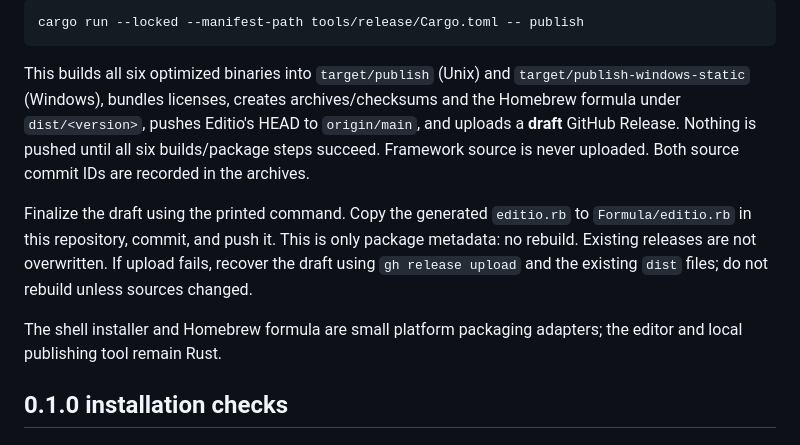
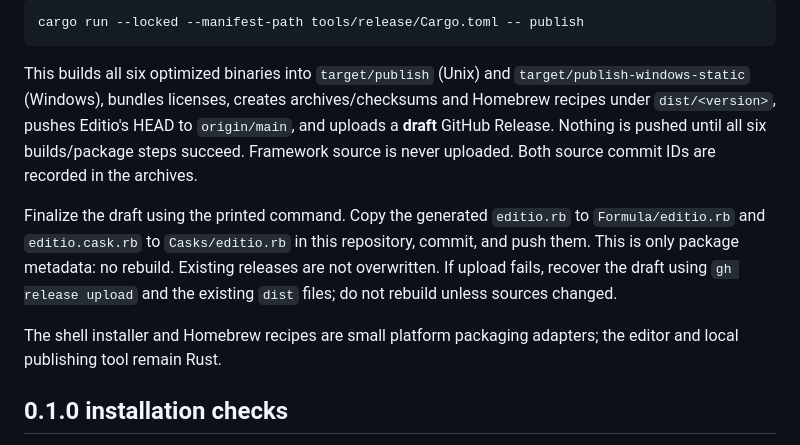
Before and after one commit to gerukin/editio, a Markdown page: docs/distribution.md, the part around the change. Drawn GitHub-style.

Commit message:
Clarify the Homebrew recipe publication steps

````diff
--- a/docs/distribution.md
+++ b/docs/distribution.md
@@ -103,18 +103,19 @@ cargo run --locked --manifest-path tools/release/Cargo.toml -- publish
 ```
 
 This builds all six optimized binaries into `target/publish` (Unix) and `target/publish-windows-static` (Windows), bundles licenses,
-creates archives/checksums and the Homebrew formula under `dist/<version>`, pushes
+creates archives/checksums and Homebrew recipes under `dist/<version>`, pushes
 Editio's HEAD to `origin/main`, and uploads a **draft** GitHub Release. Nothing is
 pushed until all six builds/package steps succeed. Framework source is never
 uploaded. Both source commit IDs are recorded in the archives.
 
 Finalize the draft using the printed command. Copy the generated `editio.rb` to
-`Formula/editio.rb` in this repository, commit, and push it. This is only
+`Formula/editio.rb` and `editio.cask.rb` to `Casks/editio.rb` in this repository,
+commit, and push them. This is only
 package metadata: no rebuild. Existing releases are not overwritten. If upload
 fails, recover the draft using `gh release upload` and the existing `dist` files;
 do not rebuild unless sources changed.
 
-The shell installer and Homebrew formula are small platform packaging adapters;
+The shell installer and Homebrew recipes are small platform packaging adapters;
 the editor and local publishing tool remain Rust.
 
 ## 0.1.0 installation checks
````
